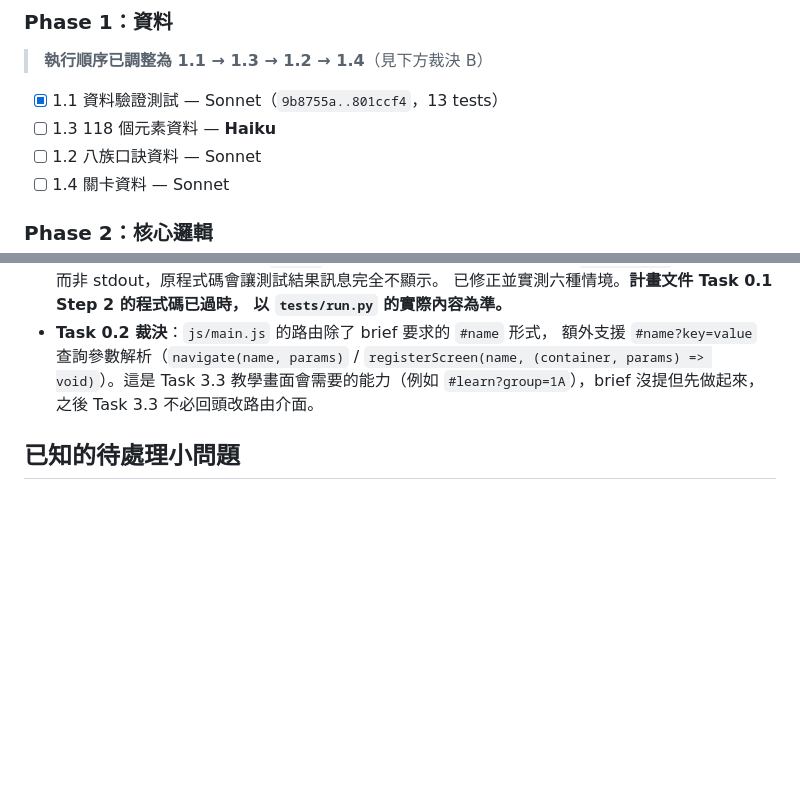
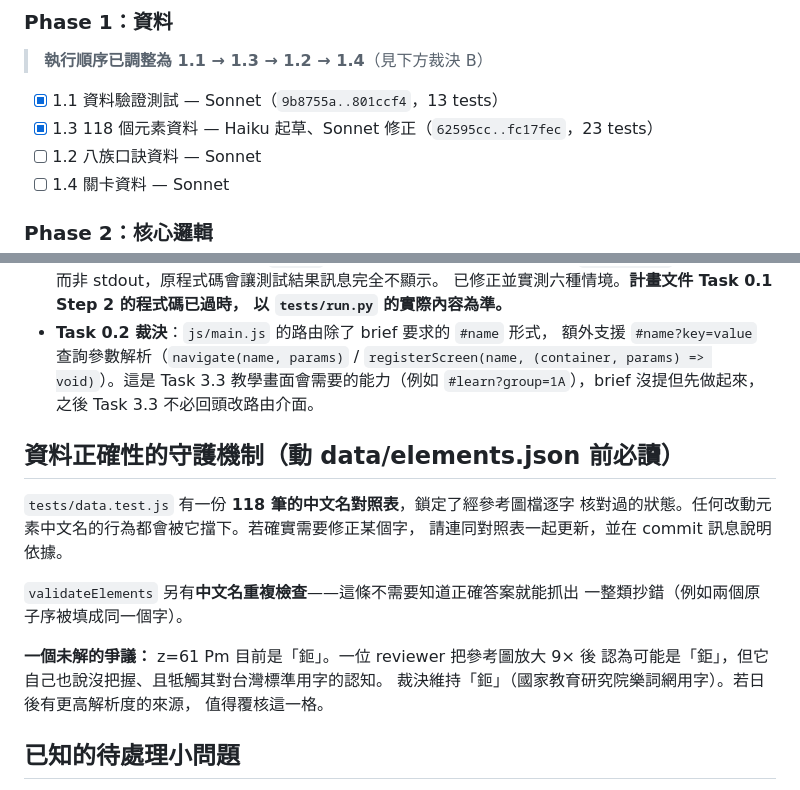
Before and after one commit to mcdull419-tw/periodic-quest, a Markdown page: docs/PROGRESS.md, 2 parts joined by grey strips. Rendered like a GitHub page; blank space fills up the shorter version.

Commit message:
docs: Task 1.3 完成，記錄資料守護機制
Co-Authored-By: Claude Opus 5 <noreply@anthropic.com>

```diff
--- a/docs/PROGRESS.md
+++ b/docs/PROGRESS.md
@@ -63,7 +63,7 @@ sub-agent 不繼承對話脈絡，派工時要把該 task 的完整內容貼給
 > **執行順序已調整為 1.1 → 1.3 → 1.2 → 1.4**（見下方裁決 B）
 
 - [x] 1.1 資料驗證測試 — Sonnet（`9b8755a..801ccf4`，13 tests）
-- [ ] 1.3 118 個元素資料 — **Haiku**
+- [x] 1.3 118 個元素資料 — Haiku 起草、Sonnet 修正（`62595cc..fc17fec`，23 tests）
 - [ ] 1.2 八族口訣資料 — Sonnet
 - [ ] 1.4 關卡資料 — Sonnet
 
@@ -118,6 +118,20 @@ sub-agent 不繼承對話脈絡，派工時要把該 task 的完整內容貼給
   教學畫面會需要的能力（例如 `#learn?group=1A`），brief 沒提但先做起來，
   之後 Task 3.3 不必回頭改路由介面。
 
+## 資料正確性的守護機制（動 data/elements.json 前必讀）
+
+`tests/data.test.js` 有一份 **118 筆的中文名對照表**，鎖定了經參考圖檔逐字
+核對過的狀態。任何改動元素中文名的行為都會被它擋下。若確實需要修正某個字，
+請連同對照表一起更新，並在 commit 訊息說明依據。
+
+`validateElements` 另有**中文名重複檢查**——這條不需要知道正確答案就能抓出
+一整類抄錯（例如兩個原子序被填成同一個字）。
+
+**一個未解的爭議：** z=61 Pm 目前是「鉕」。一位 reviewer 把參考圖放大 9× 後
+認為可能是「鉅」，但它自己也說沒把握、且牴觸其對台灣標準用字的認知。
+裁決維持「鉕」（國家教育研究院樂詞網用字）。若日後有更高解析度的來源，
+值得覆核這一格。
+
 ## 已知的待處理小問題
 
 - `tests/run.py` 的 `build_bundle()` 讀不到來源檔時會噴 Python traceback
```
